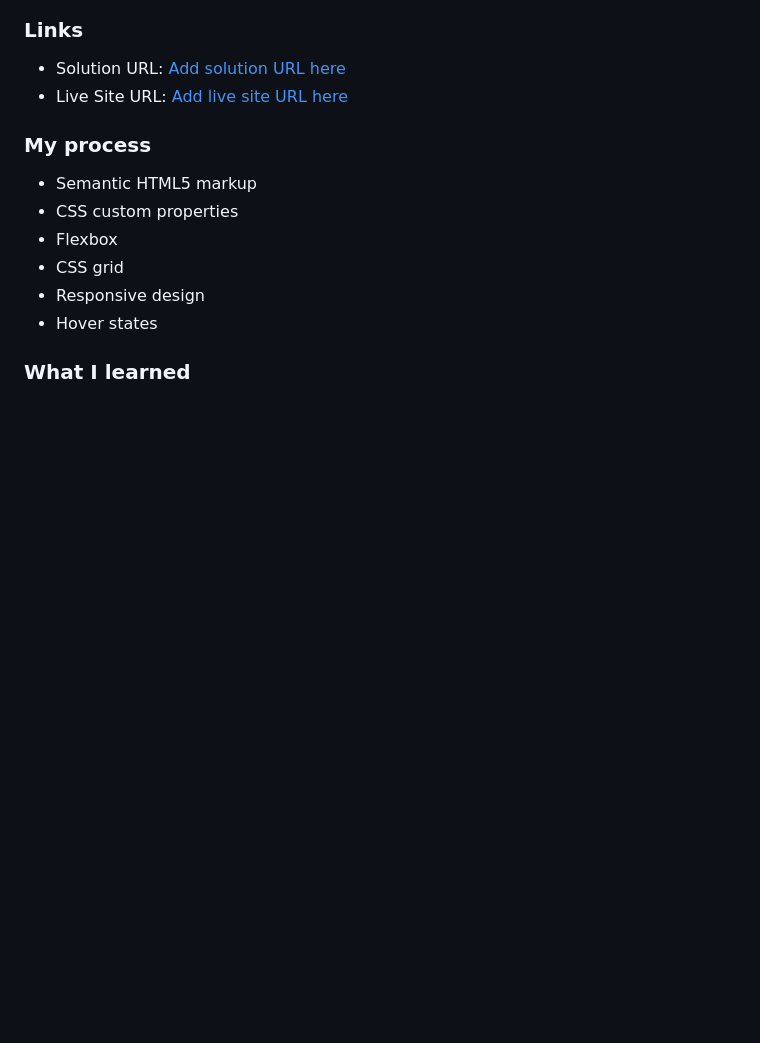
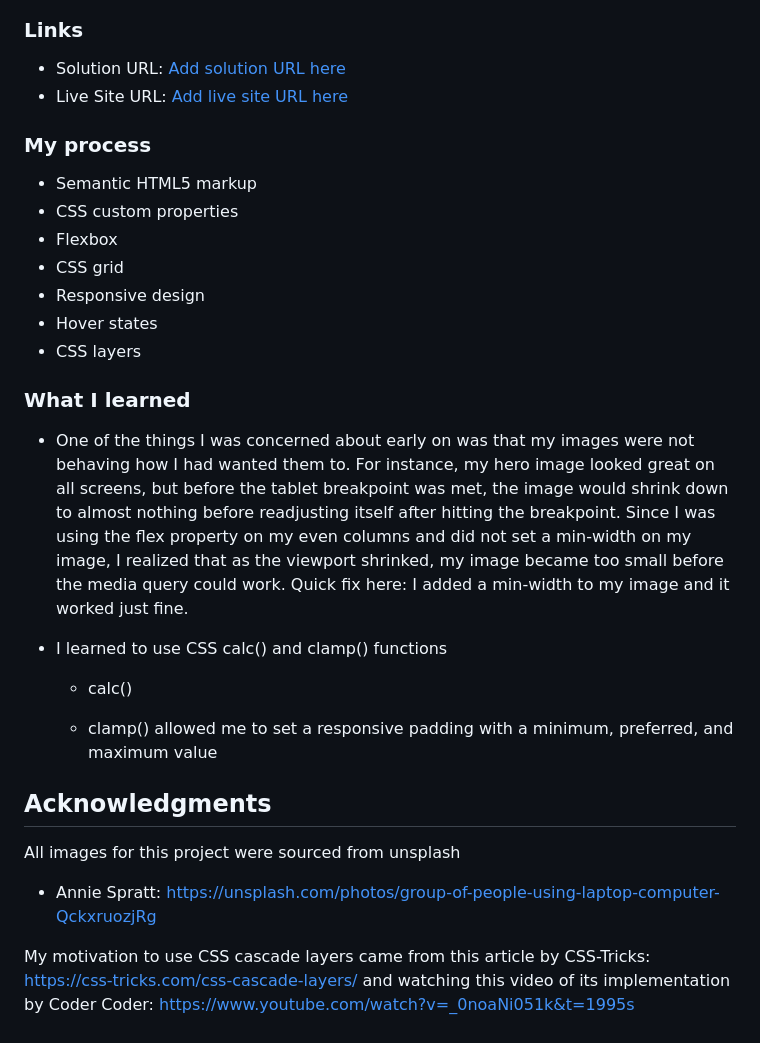
Before and after one commit to jaycob-gomez/styled-landing-page, a Markdown page: README.md, the part around the change. Rendered like a GitHub page; blank space fills up the shorter version.

```diff
--- a/README.md
+++ b/README.md
@@ -35,5 +35,20 @@ A basic landing page completed as an assignment to Codecademy's Full-Stack Devel
 - CSS grid
 - Responsive design
 - Hover states
+- CSS layers
 
 ### What I learned
+- One of the things I was concerned about early on was that my images were not behaving how I had wanted them to. For instance, my hero image looked great on all screens, but before the tablet breakpoint was met, the image would shrink down to almost nothing before readjusting itself after hitting the breakpoint. Since I was using the flex property on my even columns and did not set a min-width on my image, I realized that as the viewport shrinked, my image became too small before the media query could work. Quick fix here: I added a min-width to my image and it worked just fine.
+
+- I learned to use CSS calc() and clamp() functions
+    - calc()
+
+    - clamp() allowed me to set a responsive padding with a minimum, preferred, and maximum value
+
+## Acknowledgments
+
+All images for this project were sourced from unsplash
+
+- Annie Spratt: https://unsplash.com/photos/group-of-people-using-laptop-computer-QckxruozjRg
+
+My motivation to use CSS cascade layers came from this article by CSS-Tricks: https://css-tricks.com/css-cascade-layers/ and watching this video of its implementation by Coder Coder: https://www.youtube.com/watch?v=_0noaNi051k&t=1995s
```
Also changed, not shown: assets/hero-image.jpg (added), 2 other files.
